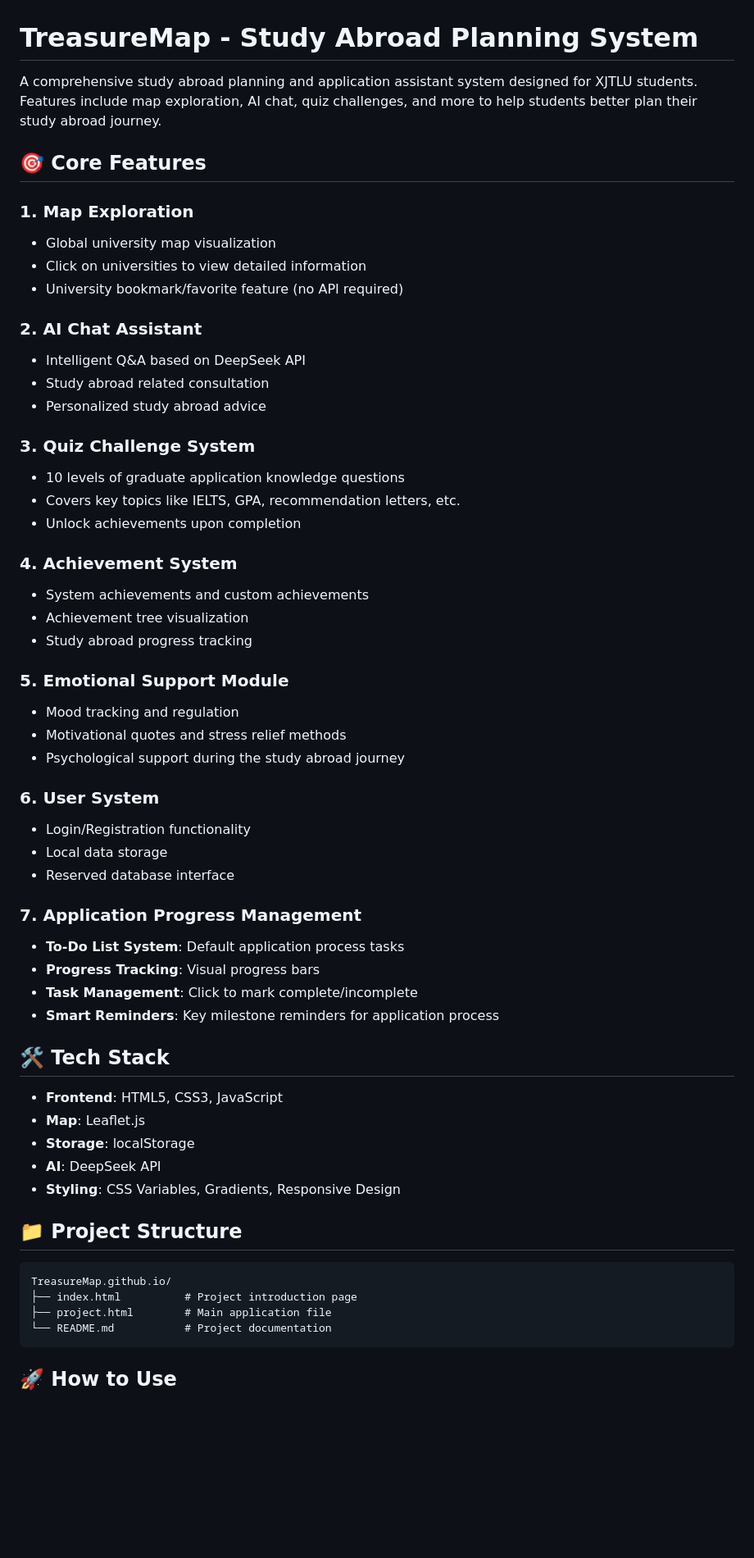
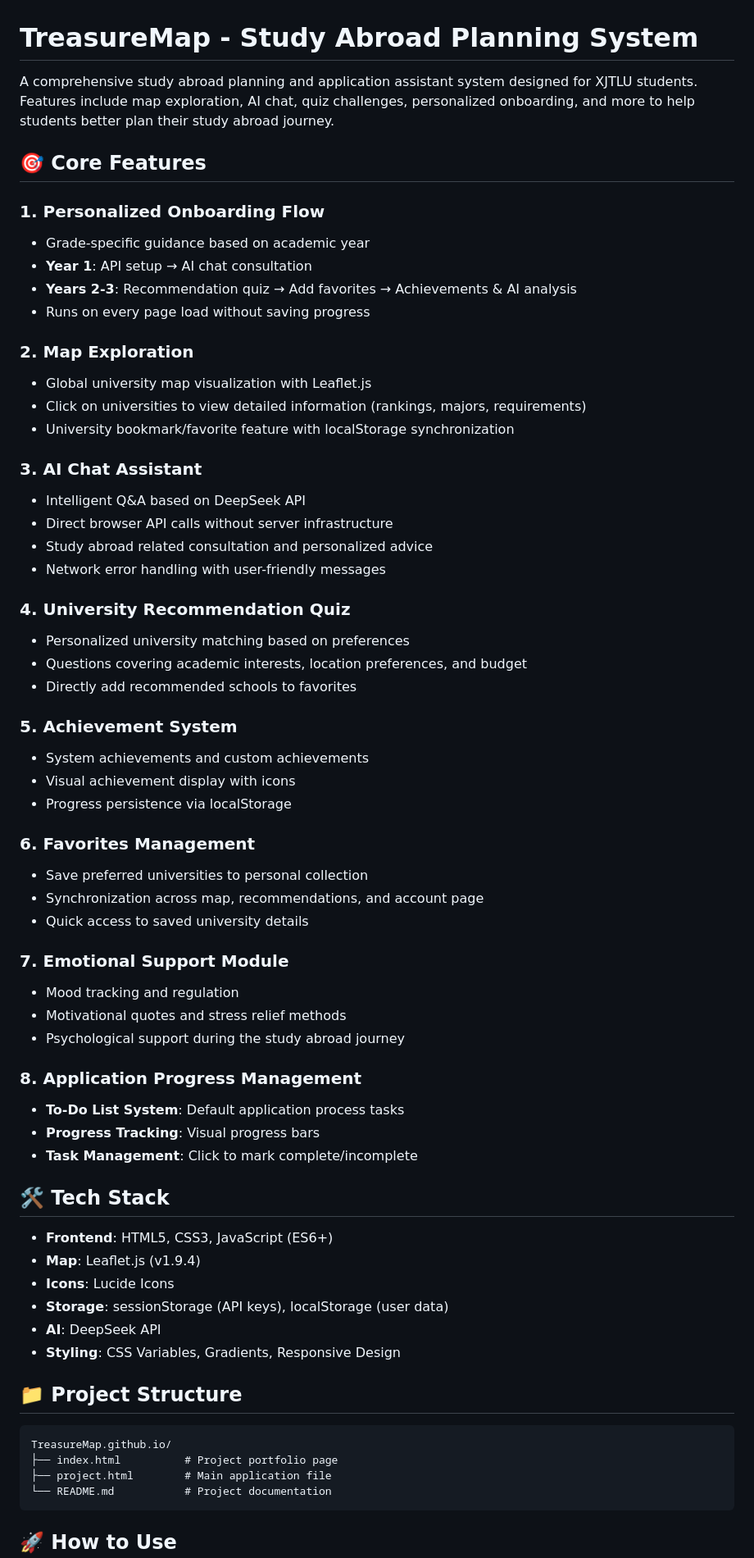
Before and after one commit to lain456789/TreasureMap.github.io, a Markdown page: README.md, the part around one of its changes. Shown at 82% size. GitHub-like rendering; blank space fills up the shorter version.

Commit message:
Enhance README with onboarding and feature updates
Added personalized onboarding flow and updated feature descriptions.

````diff
--- a/README.md
+++ b/README.md
@@ -1,50 +1,57 @@
 # TreasureMap - Study Abroad Planning System
 
-A comprehensive study abroad planning and application assistant system designed for XJTLU students. Features include map exploration, AI chat, quiz challenges, and more to help students better plan their study abroad journey.
+A comprehensive study abroad planning and application assistant system designed for XJTLU students. Features include map exploration, AI chat, quiz challenges, personalized onboarding, and more to help students better plan their study abroad journey.
 
 ## 🎯 Core Features
 
-### 1. Map Exploration
-- Global university map visualization
-- Click on universities to view detailed information
-- University bookmark/favorite feature (no API required)
+### 1. Personalized Onboarding Flow
+- Grade-specific guidance based on academic year
+- **Year 1**: API setup → AI chat consultation
+- **Years 2-3**: Recommendation quiz → Add favorites → Achievements & AI analysis
+- Runs on every page load without saving progress
 
-### 2. AI Chat Assistant
+### 2. Map Exploration
+- Global university map visualization with Leaflet.js
+- Click on universities to view detailed information (rankings, majors, requirements)
+- University bookmark/favorite feature with localStorage synchronization
+
+### 3. AI Chat Assistant
 - Intelligent Q&A based on DeepSeek API
-- Study abroad related consultation
-- Personalized study abroad advice
+- Direct browser API calls without server infrastructure
+- Study abroad related consultation and personalized advice
+- Network error handling with user-friendly messages
 
-### 3. Quiz Challenge System
-- 10 levels of graduate application knowledge questions
-- Covers key topics like IELTS, GPA, recommendation letters, etc.
-- Unlock achievements upon completion
+### 4. University Recommendation Quiz
+- Personalized university matching based on preferences
+- Questions covering academic interests, location preferences, and budget
+- Directly add recommended schools to favorites
 
-### 4. Achievement System
+### 5. Achievement System
 - System achievements and custom achievements
-- Achievement tree visualization
-- Study abroad progress tracking
+- Visual achievement display with icons
+- Progress persistence via localStorage
 
-### 5. Emotional Support Module
+### 6. Favorites Management
+- Save preferred universities to personal collection
+- Synchronization across map, recommendations, and account page
+- Quick access to saved university details
+
+### 7. Emotional Support Module
 - Mood tracking and regulation
 - Motivational quotes and stress relief methods
 - Psychological support during the study abroad journey
 
-### 6. User System
-- Login/Registration functionality
-- Local data storage
-- Reserved database interface
-
-### 7. Application Progress Management
+### 8. Application Progress Management
 - **To-Do List System**: Default application process tasks
 - **Progress Tracking**: Visual progress bars
 - **Task Management**: Click to mark complete/incomplete
-- **Smart Reminders**: Key milestone reminders for application process
 
 ## 🛠️ Tech Stack
 
-- **Frontend**: HTML5, CSS3, JavaScript
-- **Map**: Leaflet.js
-- **Storage**: localStorage
+- **Frontend**: HTML5, CSS3, JavaScript (ES6+)
+- **Map**: Leaflet.js (v1.9.4)
+- **Icons**: Lucide Icons
+- **Storage**: sessionStorage (API keys), localStorage (user data)
 - **AI**: DeepSeek API
 - **Styling**: CSS Variables, Gradients, Responsive Design
 
@@ -52,7 +59,7 @@ A comprehensive study abroad planning and application assistant system designed
 
 ```
 TreasureMap.github.io/
-├── index.html          # Project introduction page
+├── index.html          # Project portfolio page
 ├── project.html        # Main application file
 └── README.md           # Project documentation
 ```
````
Also changed, not shown: other parts of README.md (+25 -49 lines).
